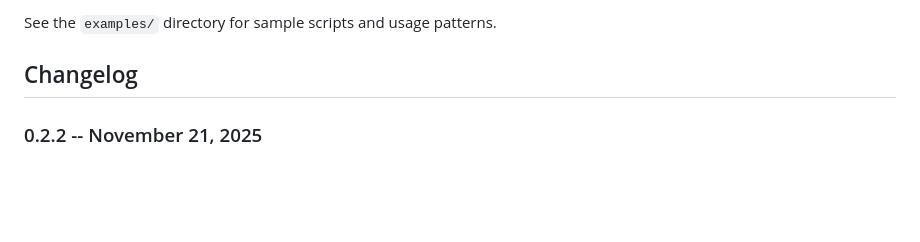
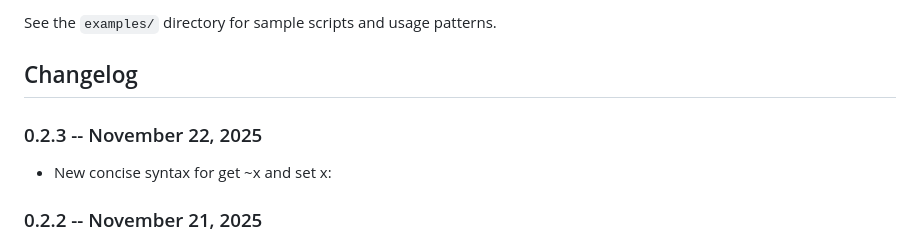
Before and after one commit to phroun/pawscript, a Markdown page: README.md, the part around the change. GitHub-like rendering; blank space fills up the shorter version.

Commit message:
v0.2.3 cand

```diff
--- a/README.md
+++ b/README.md
@@ -50,6 +50,9 @@ The implementation consists of:
 See the `examples/` directory for sample scripts and usage patterns.
 
 ## Changelog
+
+### 0.2.3 -- November 22, 2025
+- New concise syntax for get ~x and set x:
 
 ### 0.2.2 -- November 21, 2025
 - Revised memory handling for list, block, and string types.
```
